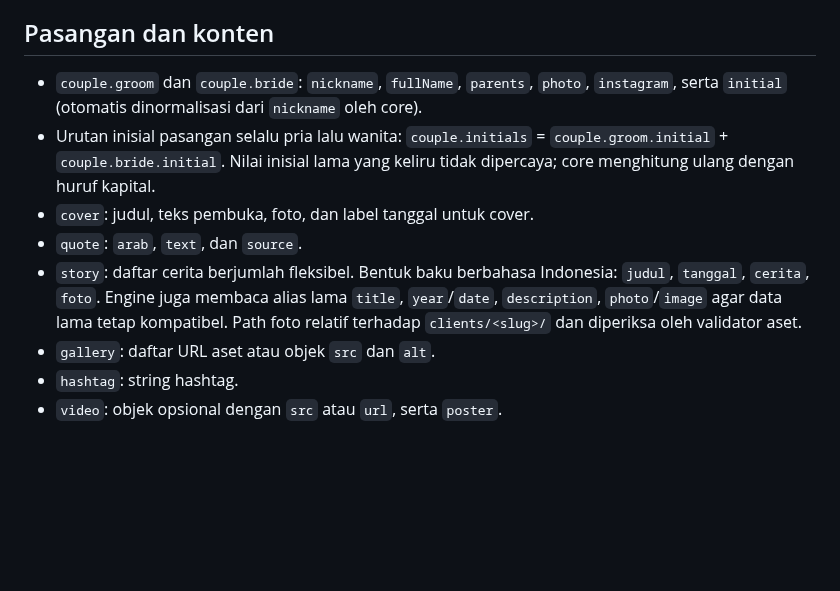
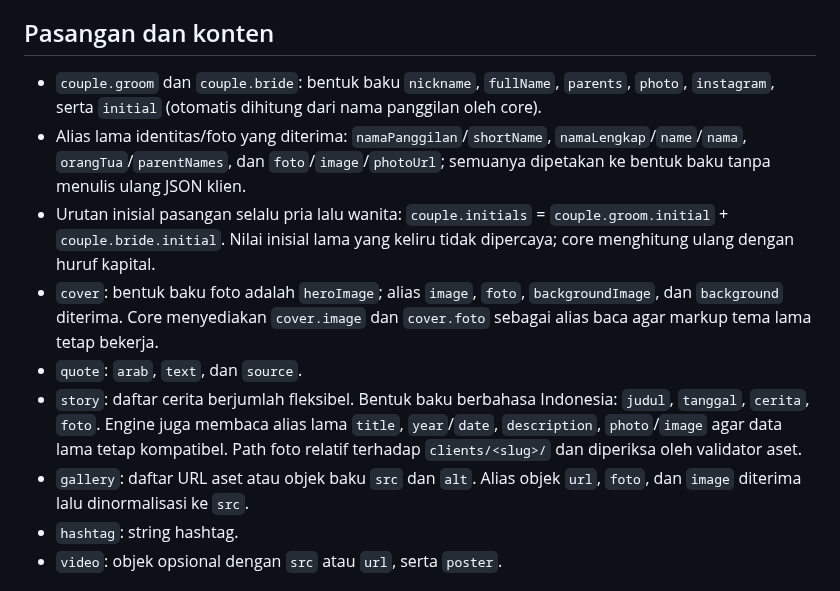
Before and after one commit to omahaksara/invitation, a Markdown page: docs/DATA-SCHEMA.md, the part around the change. Drawn GitHub-style; blank space fills up the shorter version.

Commit message:
docs: document canonical couple and image aliases

```diff
--- a/docs/DATA-SCHEMA.md
+++ b/docs/DATA-SCHEMA.md
@@ -12,12 +12,13 @@ Semua undangan baru menggunakan satu skema. Engine membaca format ini sebagai mo
 
 ## Pasangan dan konten
 
-- `couple.groom` dan `couple.bride`: `nickname`, `fullName`, `parents`, `photo`, `instagram`, serta `initial` (otomatis dinormalisasi dari `nickname` oleh core).
+- `couple.groom` dan `couple.bride`: bentuk baku `nickname`, `fullName`, `parents`, `photo`, `instagram`, serta `initial` (otomatis dihitung dari nama panggilan oleh core).
+- Alias lama identitas/foto yang diterima: `namaPanggilan`/`shortName`, `namaLengkap`/`name`/`nama`, `orangTua`/`parentNames`, dan `foto`/`image`/`photoUrl`; semuanya dipetakan ke bentuk baku tanpa menulis ulang JSON klien.
 - Urutan inisial pasangan selalu pria lalu wanita: `couple.initials` = `couple.groom.initial` + `couple.bride.initial`. Nilai inisial lama yang keliru tidak dipercaya; core menghitung ulang dengan huruf kapital.
-- `cover`: judul, teks pembuka, foto, dan label tanggal untuk cover.
+- `cover`: bentuk baku foto adalah `heroImage`; alias `image`, `foto`, `backgroundImage`, dan `background` diterima. Core menyediakan `cover.image` dan `cover.foto` sebagai alias baca agar markup tema lama tetap bekerja.
 - `quote`: `arab`, `text`, dan `source`.
 - `story`: daftar cerita berjumlah fleksibel. Bentuk baku berbahasa Indonesia: `judul`, `tanggal`, `cerita`, `foto`. Engine juga membaca alias lama `title`, `year`/`date`, `description`, `photo`/`image` agar data lama tetap kompatibel. Path foto relatif terhadap `clients/<slug>/` dan diperiksa oleh validator aset.
-- `gallery`: daftar URL aset atau objek `src` dan `alt`.
+- `gallery`: daftar URL aset atau objek baku `src` dan `alt`. Alias objek `url`, `foto`, dan `image` diterima lalu dinormalisasi ke `src`.
 - `hashtag`: string hashtag.
 - `video`: objek opsional dengan `src` atau `url`, serta `poster`.
 
```
